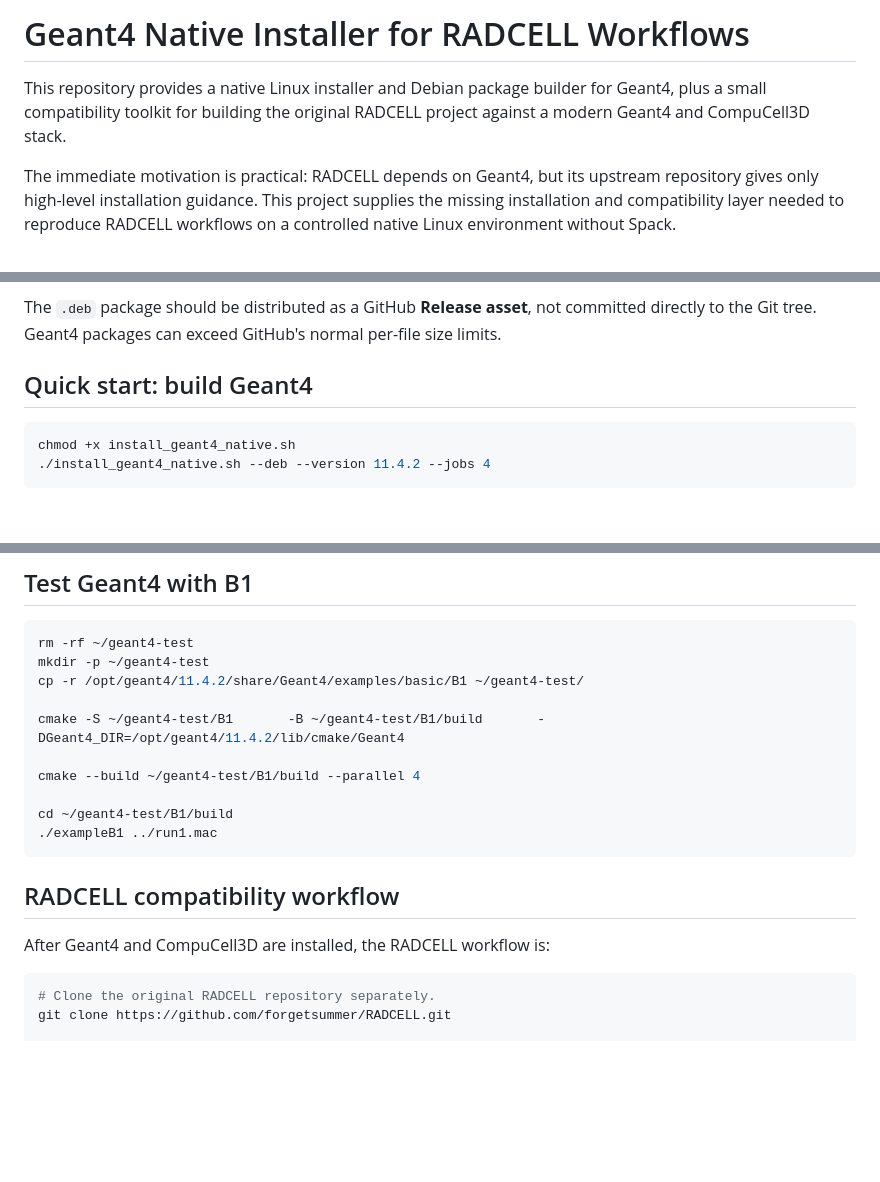
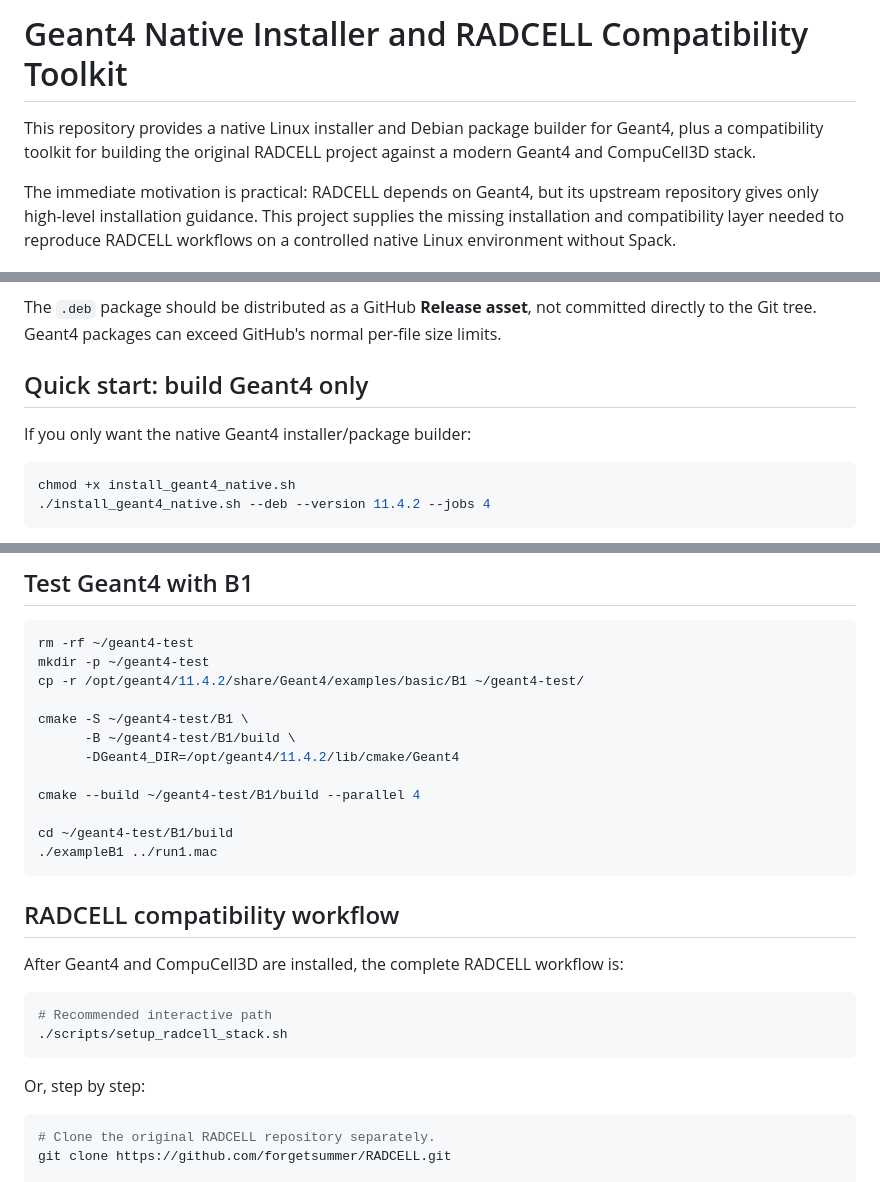
Before and after one commit to luis-gustta/geant4-native-radcell, a Markdown page: README.md, 3 parts joined by grey strips. Rendered like a GitHub page; blank space fills up the shorter version.

````diff
--- a/README.md
+++ b/README.md
@@ -1,6 +1,6 @@
-# Geant4 Native Installer for RADCELL Workflows
+# Geant4 Native Installer and RADCELL Compatibility Toolkit
 
-This repository provides a native Linux installer and Debian package builder for Geant4, plus a small compatibility toolkit for building the original RADCELL project against a modern Geant4 and CompuCell3D stack.
+This repository provides a native Linux installer and Debian package builder for Geant4, plus a compatibility toolkit for building the original RADCELL project against a modern Geant4 and CompuCell3D stack.
 
 The immediate motivation is practical: RADCELL depends on Geant4, but its upstream repository gives only high-level installation guidance. This project supplies the missing installation and compatibility layer needed to reproduce RADCELL workflows on a controlled native Linux environment without Spack.
 
@@ -63,7 +114,9 @@ Instead, this repository distributes a compatibility patch and helper scripts. T
 
 The `.deb` package should be distributed as a GitHub **Release asset**, not committed directly to the Git tree. Geant4 packages can exceed GitHub's normal per-file size limits.
 
-## Quick start: build Geant4
+## Quick start: build Geant4 only
+
+If you only want the native Geant4 installer/package builder:
 
 ```bash
 chmod +x install_geant4_native.sh
@@ -105,7 +158,9 @@ rm -rf ~/geant4-test
 mkdir -p ~/geant4-test
 cp -r /opt/geant4/11.4.2/share/Geant4/examples/basic/B1 ~/geant4-test/
 
-cmake -S ~/geant4-test/B1       -B ~/geant4-test/B1/build       -DGeant4_DIR=/opt/geant4/11.4.2/lib/cmake/Geant4
+cmake -S ~/geant4-test/B1 \
+      -B ~/geant4-test/B1/build \
+      -DGeant4_DIR=/opt/geant4/11.4.2/lib/cmake/Geant4
 
 cmake --build ~/geant4-test/B1/build --parallel 4
 
@@ -115,7 +170,14 @@ cd ~/geant4-test/B1/build
 
 ## RADCELL compatibility workflow
 
-After Geant4 and CompuCell3D are installed, the RADCELL workflow is:
+After Geant4 and CompuCell3D are installed, the complete RADCELL workflow is:
+
+```bash
+# Recommended interactive path
+./scripts/setup_radcell_stack.sh
+```
+
+Or, step by step:
 
 ```bash
 # Clone the original RADCELL repository separately.
````
Also changed, not shown: other parts of README.md (+63 -3 lines), docs/radcell_installation_v0.md (+63 -24 lines).
